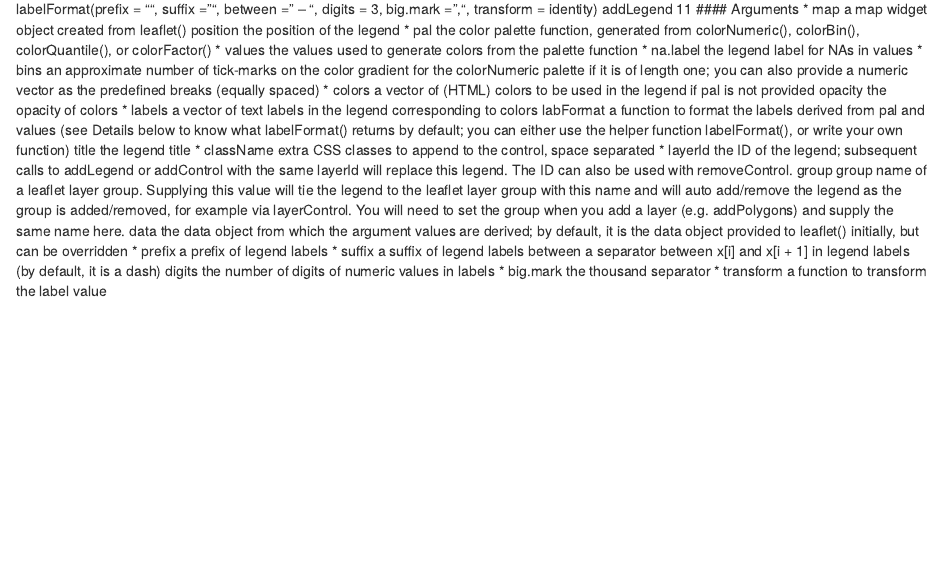
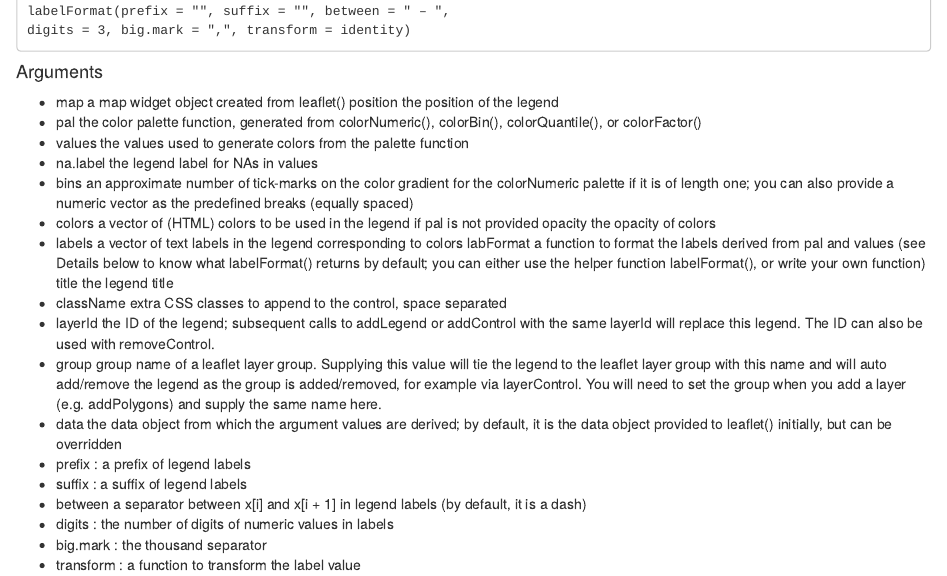
Before and after one commit to RWorkshop/ForestryAnalyticsWithR, an R Markdown document (add_functions/addLegend.Rmd): the page in a window 1100 px wide, from 180 px down before the commit and from 260 px down after it, so that both start at the same text. Rendered offline with R 4.5, knitr and Pandoc, with nearby package versions.

Commit message:
Update and rename addLegend.Rmd to add_functions/addLegend.Rmd

```diff
--- a/addLegend.Rmd
+++ b/add_functions/addLegend.Rmd
@@ -14,40 +15,30 @@ title = NULL, className = "info legend", layerId = NULL,
 group = NULL, data = getMapData(map))
 labelFormat(prefix = "", suffix = "", between = " &ndash; ",
 digits = 3, big.mark = ",", transform = identity)
-addLegend 11
+</code></pre>
+
 #### Arguments
-* map a map widget object created from leaflet()
-position the position of the legend
+* map a map widget object created from leaflet() position the position of the legend
 * pal the color palette function, generated from colorNumeric(), colorBin(), colorQuantile(),
 or colorFactor()
 * values the values used to generate colors from the palette function
 * na.label the legend label for NAs in values
-* bins an approximate number of tick-marks on the color gradient for the colorNumeric
-palette if it is of length one; you can also provide a numeric vector as the predefined
-breaks (equally spaced)
+* bins an approximate number of tick-marks on the color gradient for the colorNumeric palette if it is of length one; you can also provide a numeric vector as the predefined breaks (equally spaced)
 * colors a vector of (HTML) colors to be used in the legend if pal is not provided
 opacity the opacity of colors
-* labels a vector of text labels in the legend corresponding to colors
-labFormat a function to format the labels derived from pal and values (see Details below
-to know what labelFormat() returns by default; you can either use the helper
-function labelFormat(), or write your own function)
-title the legend title
+* labels a vector of text labels in the legend corresponding to colors labFormat a function to format the labels derived from pal and values (see Details below to know what labelFormat() returns by default; you can either use the helper
+function labelFormat(), or write your own function) title the legend title
 * className extra CSS classes to append to the control, space separated
-* layerId the ID of the legend; subsequent calls to addLegend or addControl with the
-same layerId will replace this legend. The ID can also be used with removeControl.
-group group name of a leaflet layer group. Supplying this value will tie the legend to
-the leaflet layer group with this name and will auto add/remove the legend as
-the group is added/removed, for example via layerControl. You will need to set
-the group when you add a layer (e.g. addPolygons) and supply the same name
-here.
-data the data object from which the argument values are derived; by default, it is the
-data object provided to leaflet() initially, but can be overridden
-* prefix a prefix of legend labels
-* suffix a suffix of legend labels
-between a separator between x[i] and x[i + 1] in legend labels (by default, it is a dash)
-digits the number of digits of numeric values in labels
-* big.mark the thousand separator
-* transform a function to transform the label value
+* layerId the ID of the legend; subsequent calls to addLegend or addControl with the same layerId will replace this legend. The ID can also be used with removeControl.
+* group group name of a leaflet layer group. Supplying this value will tie the legend to the leaflet layer group with this name and will auto add/remove the legend as the group is added/removed, for example via layerControl. You will need to set
+the group when you add a layer (e.g. addPolygons) and supply the same name here.
+* data the data object from which the argument values are derived; by default, it is the data object provided to leaflet() initially, but can be overridden
+* prefix : a prefix of legend labels
+* suffix : a suffix of legend labels
+* between a separator between x[i] and x[i + 1] in legend labels (by default, it is a dash)
+* digits : the number of digits of numeric values in labels
+* big.mark : the thousand separator
+* transform :  a function to transform the label value
 
 #### Details
 
```
Also changed, not shown: add_functions/addLegend.Rmd (1 more changed lines).
